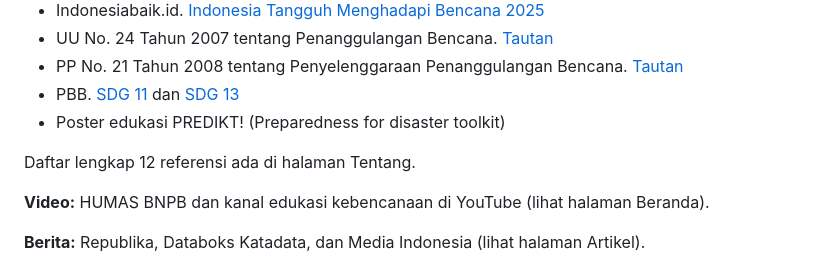
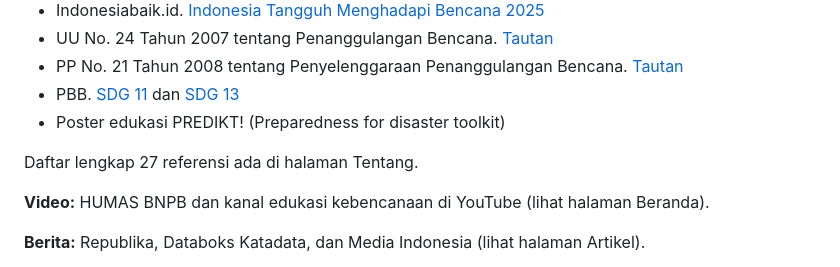
Before and after one commit to agusoka-p/siaga-bencana-gempa, a Markdown page: README.md, the part around the change. GitHub-like rendering.

Commit message:
Update informasi jumlah referensi

```diff
--- a/README.md
+++ b/README.md
@@ -193,7 +193,7 @@ siaga-gempa/
 - PBB. [SDG 11](https://sdgs.un.org/goals/goal11) dan [SDG 13](https://sdgs.un.org/goals/goal13)
 - Poster edukasi PREDIKT! (Preparedness for disaster toolkit)
 
-Daftar lengkap 12 referensi ada di halaman Tentang.
+Daftar lengkap 27 referensi ada di halaman Tentang.
 
 **Video:** HUMAS BNPB dan kanal edukasi kebencanaan di YouTube (lihat halaman Beranda).
 
```
